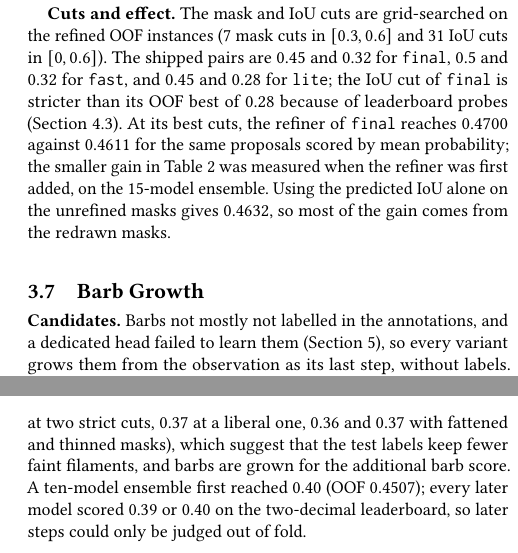
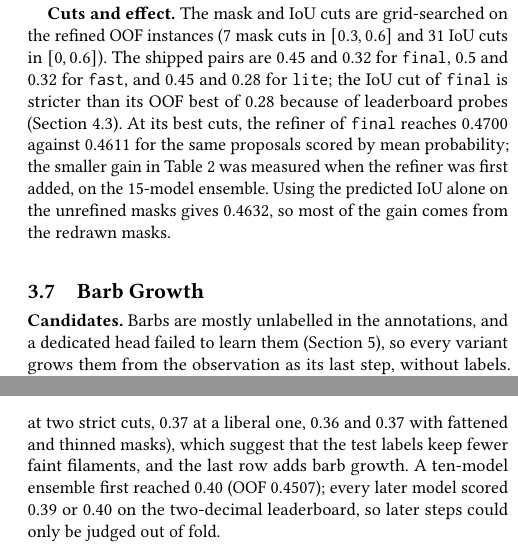
Before and after one commit to vhrabar/solfire, a LaTeX paper (paper/main.tex): two parts of the columns of pages 3 and 4 of 5, joined at a grey line, cut so that both start at the same text. Compiled offline with pdfLaTeX.

Commit message:
paper: enforce british spelling
Signed-off-by: Vedran Hrabar <vedran.hrabar@outlook.com>

```diff
--- a/paper/main.tex
+++ b/paper/main.tex
@@ -220,7 +220,7 @@
 
     \subsection{Barb Growth}\label{subsec:barbs}
     \textbf{Candidates.}
-    Barbs not mostly not labelled in the annotations, and a dedicated head failed to learn them (Section~\ref{sec:negative}), so every variant grows them from the observation as its last step, without labels.
+    Barbs are mostly unlabelled in the annotations, and a dedicated head failed to learn them (Section~\ref{sec:negative}), so every variant grows them from the observation as its last step, without labels.
     The contrast of a pixel is $(B-I)/B$, where $I$ is the observation and $B$ a median over about 60\,px, smoothed with a Gaussian of $\sigma=1$.
     In a 20\,px band around each instance, a pixel is a candidate if its contrast exceeds 0.05 and a Sato ridge filter~\cite{sato1998line} with $\sigma\in\{1,2\}$ exceeds 0.025.
 
@@ -292,7 +292,7 @@
     Table~\ref{tab:progression} lists the steps that make up \texttt{final}; each row keeps the steps above it.
     The gain of the Lovász row includes 0.007 from the extra fine-tuning alone.
     The finer grid and the SimMIM-style pretraining fall below the adoption bar on the nested score (+0.0016, +0.0002) but are kept, as they add no inference cost.
-    The last two rows lower PQ on purpose: the stricter cut follows leaderboard probes (0.40 at two strict cuts, 0.37 at a liberal one, 0.36 and 0.37 with fattened and thinned masks), which suggest that the test labels keep fewer faint filaments, and barbs are grown for the additional barb score.
+    The last two rows lower PQ on purpose: the stricter cut follows leaderboard probes (0.40 at two strict cuts, 0.37 at a liberal one, 0.36 and 0.37 with fattened and thinned masks), which suggest that the test labels keep fewer faint filaments, and the last row adds barb growth.
     A ten-model ensemble first reached 0.40 (OOF 0.4507); every later model scored 0.39 or 0.40 on the two-decimal leaderboard, so later steps could only be judged out of fold.
 
     \begin{table}[t]
```
Also changed, not shown: paper/main.tex (8 more changed lines).
